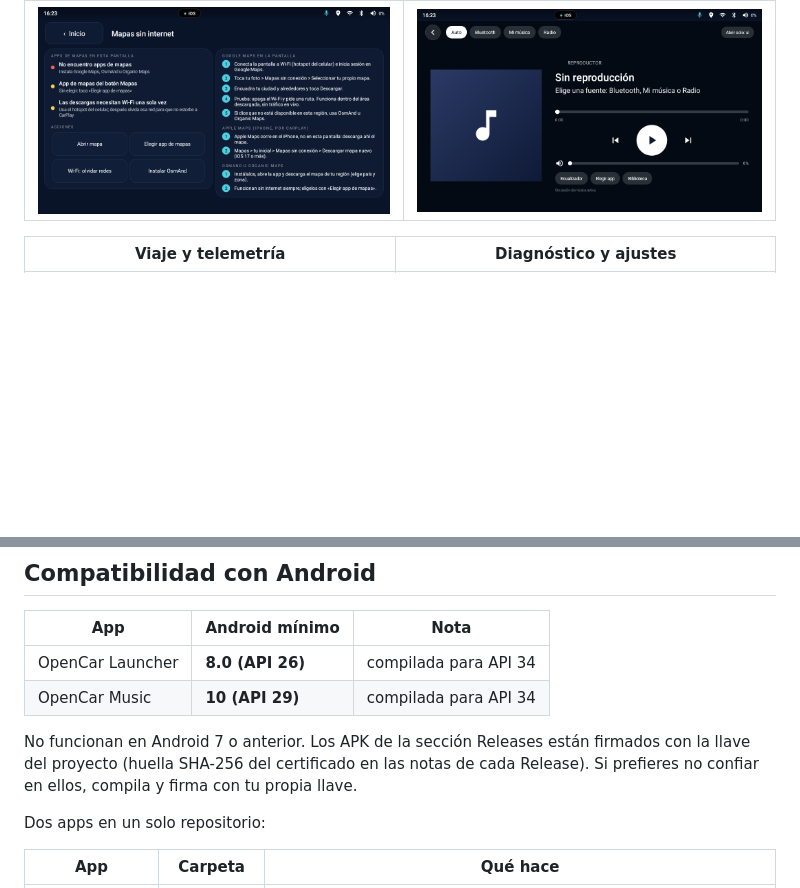
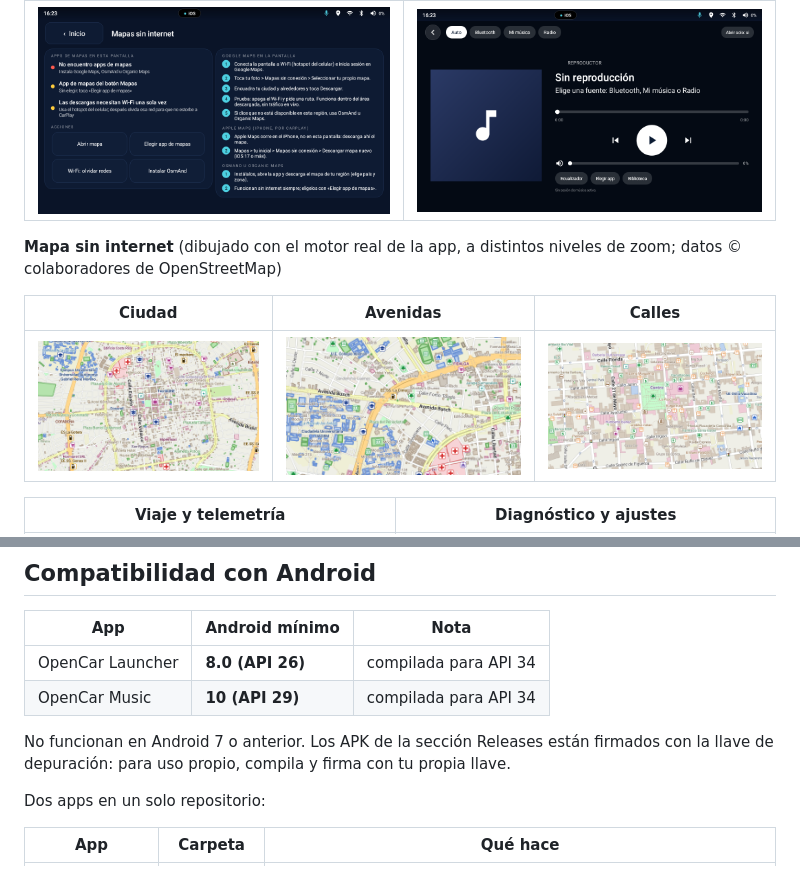
Before and after one commit to aguelpoli-spec/OpenCar, a Markdown page: README.md, 2 parts joined by grey strips. Rendered like a GitHub page; pictures changed too: docs/screenshots/mapa-avenidas.png (added), docs/screenshots/mapa-calles.png (added), docs/screenshots/mapa-ciudad.png (added); blank space fills up the shorter version.

Commit message:
README: capturas del mapa sin internet (ciudad, avenidas, calles)

```diff
--- a/README.md
+++ b/README.md
@@ -20,6 +20,12 @@ Funciona sin internet una vez descargado el mapa de tu región.
 | Mapas sin internet | Música |
 |---|---|
 | ![Mapas](docs/screenshots/mapas.png) | ![Música](docs/screenshots/musica.png) |
+
+**Mapa sin internet** (dibujado con el motor real de la app, a distintos niveles de zoom; datos © colaboradores de OpenStreetMap)
+
+| Ciudad | Avenidas | Calles |
+|---|---|---|
+| ![Mapa ciudad](docs/screenshots/mapa-ciudad.png) | ![Mapa avenidas](docs/screenshots/mapa-avenidas.png) | ![Mapa calles](docs/screenshots/mapa-calles.png) |
 
 | Viaje y telemetría | Diagnóstico y ajustes |
 |---|---|
@@ -69,7 +75,7 @@ Funciona sin internet una vez descargado el mapa de tu región.
 | OpenCar Launcher | **8.0 (API 26)** | compilada para API 34 |
 | OpenCar Music | **10 (API 29)** | compilada para API 34 |
 
-No funcionan en Android 7 o anterior. Los APK de la sección Releases están firmados con la llave del proyecto (huella SHA-256 del certificado en las notas de cada Release). Si prefieres no confiar en ellos, compila y firma con tu propia llave.
+No funcionan en Android 7 o anterior. Los APK de la sección Releases están firmados con la llave de depuración: para uso propio, compila y firma con tu propia llave.
 
 Dos apps en un solo repositorio:
 
```
